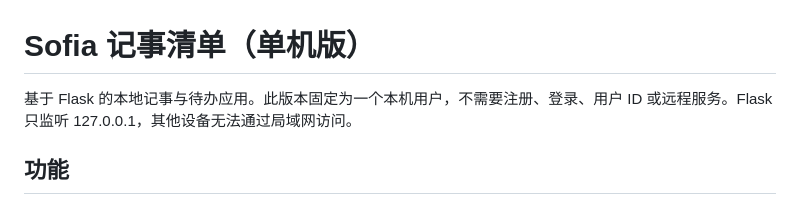
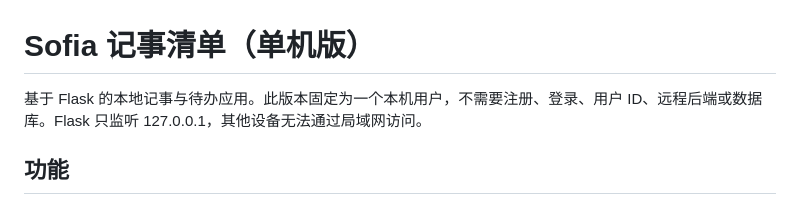
Before and after one commit to sr-lxd/sofia-todo-app, a Markdown page: README.md, the part around the change. Rendered like a GitHub page.

Commit message:
Clarify local backend requirement

```diff
--- a/README.md
+++ b/README.md
@@ -1,6 +1,6 @@
 # Sofia 记事清单（单机版）
 
-基于 Flask 的本地记事与待办应用。此版本固定为一个本机用户，不需要注册、登录、用户 ID 或远程服务。Flask 只监听 127.0.0.1，其他设备无法通过局域网访问。
+基于 Flask 的本地记事与待办应用。此版本固定为一个本机用户，不需要注册、登录、用户 ID、远程后端或数据库。Flask 只监听 127.0.0.1，其他设备无法通过局域网访问。
 
 ## 功能
 
```
